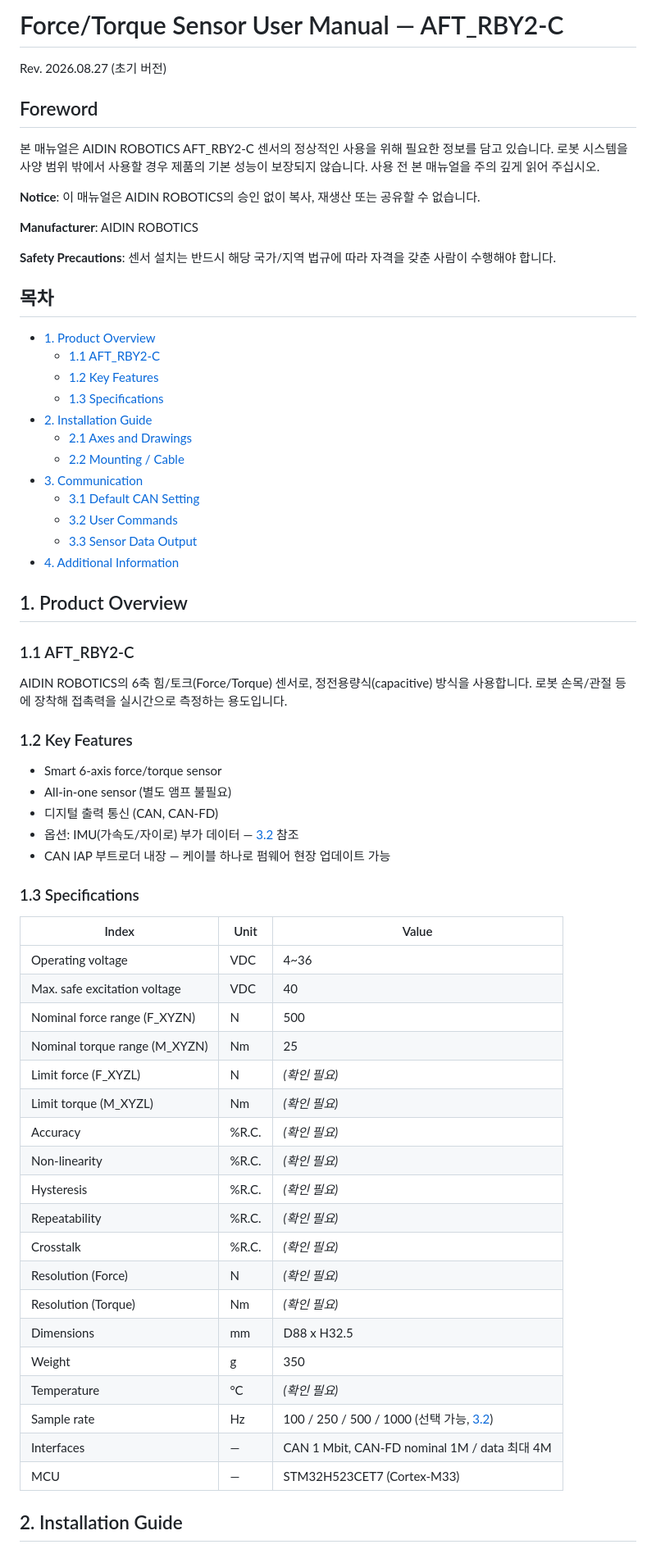
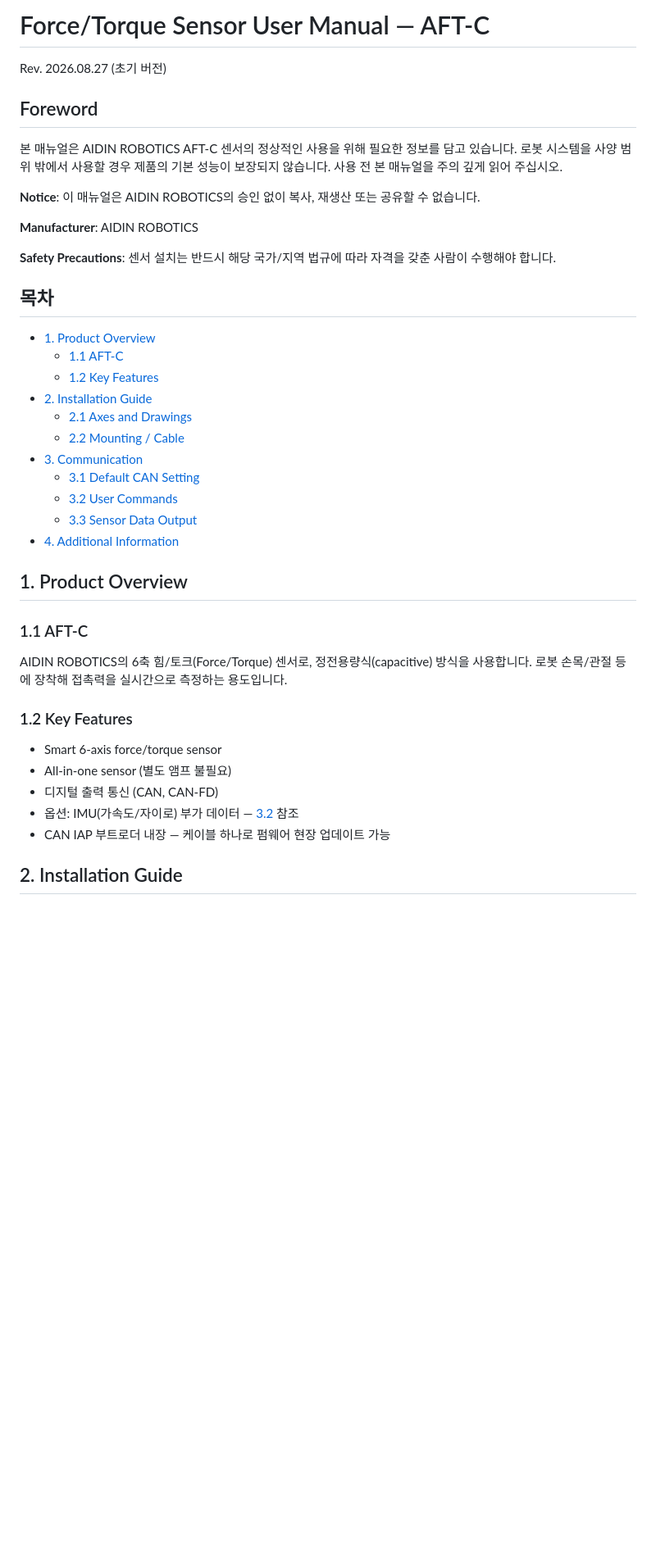
Before and after one commit to yb25-kim/AFT_XXX_Share, a Markdown page: README.md, the part around one of its changes. Shown at 82% size. Rendered like a GitHub page; blank space fills up the shorter version.

```diff
--- a/README.md
+++ b/README.md
@@ -1,10 +1,10 @@
-# Force/Torque Sensor User Manual — AFT_RBY2-C
+# Force/Torque Sensor User Manual — AFT-C
 
 Rev. 2026.08.27 (초기 버전)
 
 ## Foreword
 
-본 매뉴얼은 AIDIN ROBOTICS AFT_RBY2-C 센서의 정상적인 사용을 위해 필요한 정보를 담고 있습니다.
+본 매뉴얼은 AIDIN ROBOTICS AFT-C 센서의 정상적인 사용을 위해 필요한 정보를 담고 있습니다.
 로봇 시스템을 사양 범위 밖에서 사용할 경우 제품의 기본 성능이 보장되지 않습니다. 사용 전 본
 매뉴얼을 주의 깊게 읽어 주십시오.
 
@@ -18,9 +18,8 @@ Rev. 2026.08.27 (초기 버전)
 ## 목차
 
 - [1. Product Overview](#1-product-overview)
-  - [1.1 AFT_RBY2-C](#11-aft_rby2-c)
+  - [1.1 AFT-C](#11-aft-c)
   - [1.2 Key Features](#12-key-features)
-  - [1.3 Specifications](#13-specifications)
 - [2. Installation Guide](#2-installation-guide)
   - [2.1 Axes and Drawings](#21-axes-and-drawings)
   - [2.2 Mounting / Cable](#22-mounting--cable)
@@ -32,7 +31,7 @@ Rev. 2026.08.27 (초기 버전)
 
 ## 1. Product Overview
 
-### 1.1 AFT_RBY2-C
+### 1.1 AFT-C
 
 AIDIN ROBOTICS의 6축 힘/토크(Force/Torque) 센서로, 정전용량식(capacitive) 방식을 사용합니다.
 로봇 손목/관절 등에 장착해 접촉력을 실시간으로 측정하는 용도입니다.
@@ -45,30 +44,6 @@ AIDIN ROBOTICS의 6축 힘/토크(Force/Torque) 센서로, 정전용량식(capac
 - 옵션: IMU(가속도/자이로) 부가 데이터 — [3.2](#32-user-commands) 참조
 - CAN IAP 부트로더 내장 — 케이블 하나로 펌웨어 현장 업데이트 가능
 
-### 1.3 Specifications
-
-| Index | Unit | Value |
-|---|---|---|
-| Operating voltage | VDC | 4~36 |
-| Max. safe excitation voltage | VDC | 40 |
-| Nominal force range (F_XYZN) | N | 500 |
-| Nominal torque range (M_XYZN) | Nm | 25 |
-| Limit force (F_XYZL) | N | *(확인 필요)* |
-| Limit torque (M_XYZL) | Nm | *(확인 필요)* |
-| Accuracy | %R.C. | *(확인 필요)* |
-| Non-linearity | %R.C. | *(확인 필요)* |
-| Hysteresis | %R.C. | *(확인 필요)* |
-| Repeatability | %R.C. | *(확인 필요)* |
-| Crosstalk | %R.C. | *(확인 필요)* |
-| Resolution (Force) | N | *(확인 필요)* |
-| Resolution (Torque) | Nm | *(확인 필요)* |
-| Dimensions | mm | D88 x H32.5 |
-| Weight | g | 350 |
-| Temperature | °C | *(확인 필요)* |
-| Sample rate | Hz | 100 / 250 / 500 / 1000 (선택 가능, [3.2](#32-user-commands)) |
-| Interfaces | — | CAN 1 Mbit, CAN-FD nominal 1M / data 최대 4M |
-| MCU | — | STM32H523CET7 (Cortex-M33) |
-
 ## 2. Installation Guide
 
 ### 2.1 Axes and Drawings
```
Also changed, not shown: other parts of README.md (+14 -14 lines), img/AFT_coordinate_frame.png (renamed from img/AFT_RBY2_coordinate_frame.png).
